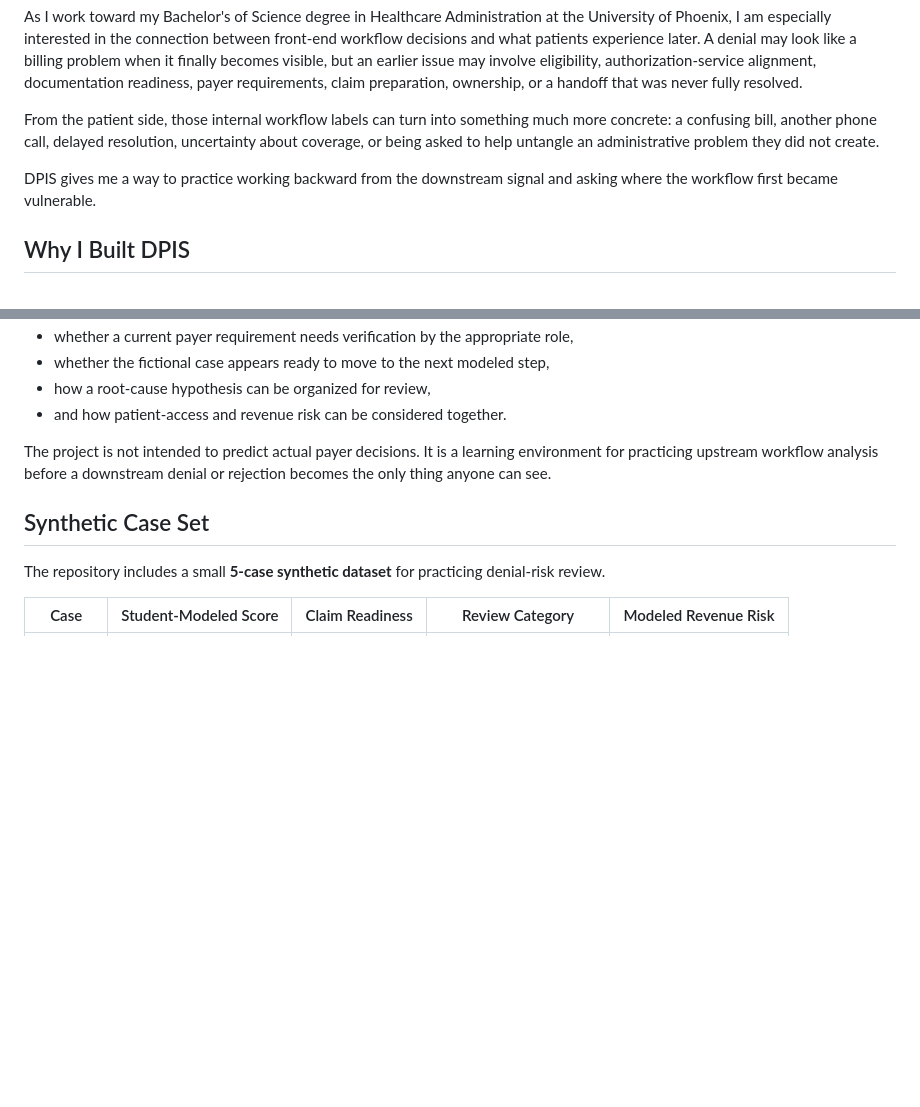
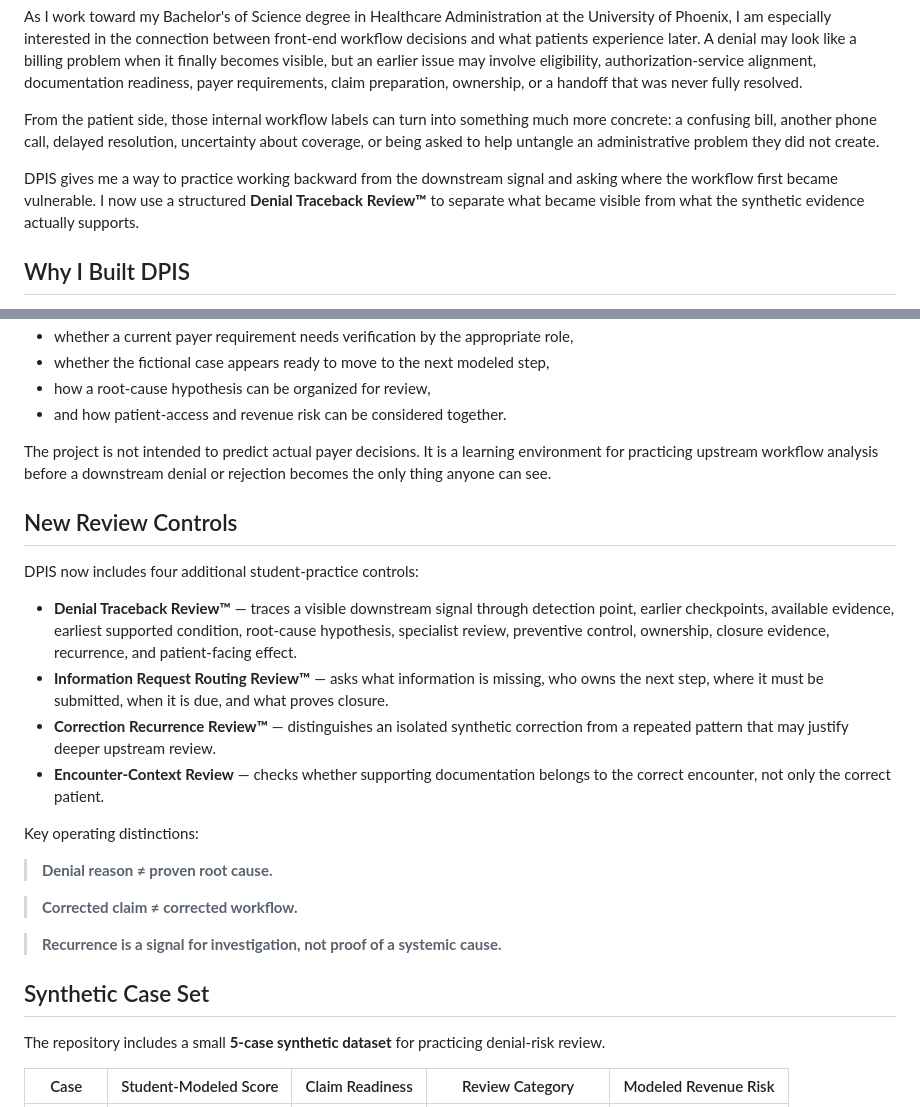
Before and after one commit to koripickle1101-TN/denial-prevention-intelligence-system, a Markdown page: README.md, 2 parts joined by grey strips. Rendered like a GitHub page; blank space fills up the shorter version.

Commit message:
Document DPIS review-control upgrades

```diff
--- a/README.md
+++ b/README.md
@@ -6,7 +6,7 @@ As I work toward my Bachelor's of Science degree in Healthcare Administration at
 
 From the patient side, those internal workflow labels can turn into something much more concrete: a confusing bill, another phone call, delayed resolution, uncertainty about coverage, or being asked to help untangle an administrative problem they did not create.
 
-DPIS gives me a way to practice working backward from the downstream signal and asking where the workflow first became vulnerable.
+DPIS gives me a way to practice working backward from the downstream signal and asking where the workflow first became vulnerable. I now use a structured **Denial Traceback Review™** to separate what became visible from what the synthetic evidence actually supports.
 
 ## Why I Built DPIS
 
@@ -39,6 +39,23 @@ DPIS uses synthetic examples to explore denial-prevention and claim-readiness co
 - and how patient-access and revenue risk can be considered together.
 
 The project is not intended to predict actual payer decisions. It is a learning environment for practicing upstream workflow analysis before a downstream denial or rejection becomes the only thing anyone can see.
+
+## New Review Controls
+
+DPIS now includes four additional student-practice controls:
+
+- **Denial Traceback Review™** — traces a visible downstream signal through detection point, earlier checkpoints, available evidence, earliest supported condition, root-cause hypothesis, specialist review, preventive control, ownership, closure evidence, recurrence, and patient-facing effect.
+- **Information Request Routing Review™** — asks what information is missing, who owns the next step, where it must be submitted, when it is due, and what proves closure.
+- **Correction Recurrence Review™** — distinguishes an isolated synthetic correction from a repeated pattern that may justify deeper upstream review.
+- **Encounter-Context Review** — checks whether supporting documentation belongs to the correct encounter, not only the correct patient.
+
+Key operating distinctions:
+
+> **Denial reason ≠ proven root cause.**
+
+> **Corrected claim ≠ corrected workflow.**
+
+> **Recurrence is a signal for investigation, not proof of a systemic cause.**
 
 ## Synthetic Case Set
 
```
